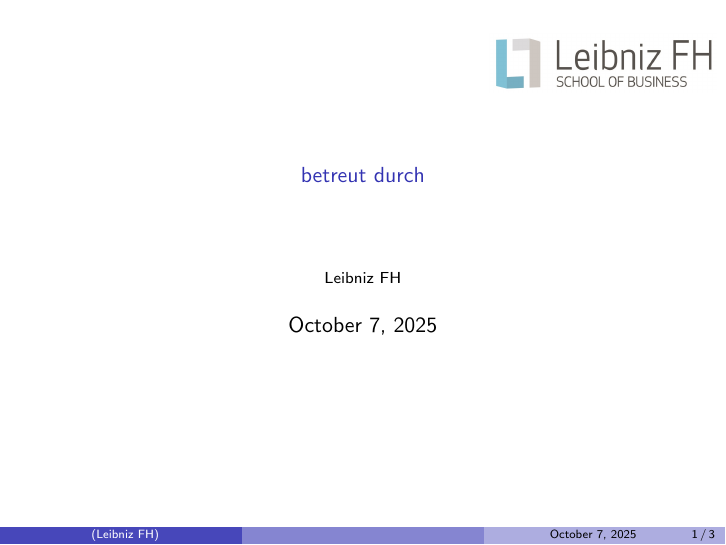
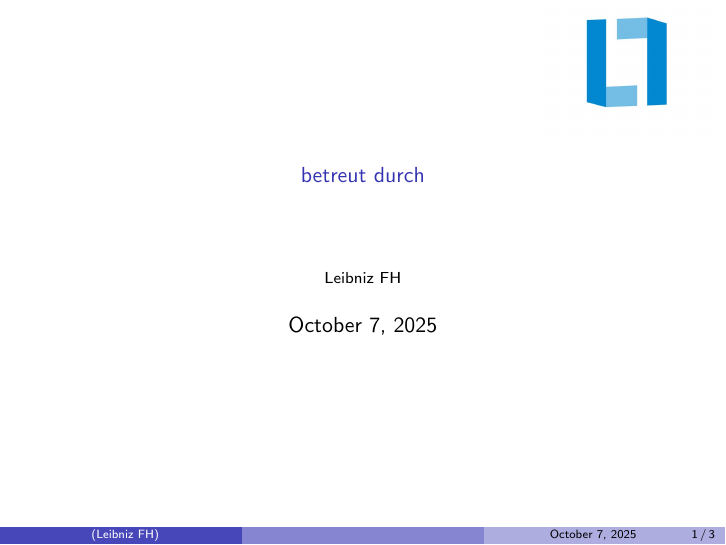
Before and after one commit to SpezialK-dev/LFH-LaTex-presentation, LaTeX slides (beamer/presentation.tex): page 1 of 3. Compiled offline with pdfLaTeX.

Commit message:
fixed wrong LOGO LeibnizFH

```diff
--- a/beamer/presentation.tex
+++ b/beamer/presentation.tex
@@ -64,7 +64,7 @@
 \titlegraphic{
   \begin{tikzpicture}[overlay,remember picture]
     \node[left=1] at (current page.30){
-      \includegraphics[width=4cm]{beamer/img/logo-fh-leibniz-3029039491.jpg}
+      \includegraphics[width=3cm]{beamer/img/Symbolbild_Logo-L-FH.jpg}
     };
   \end{tikzpicture}
 }
```
Also changed, not shown: beamer/img/logo-fh-leibniz-3029039491.jpg (deleted).
